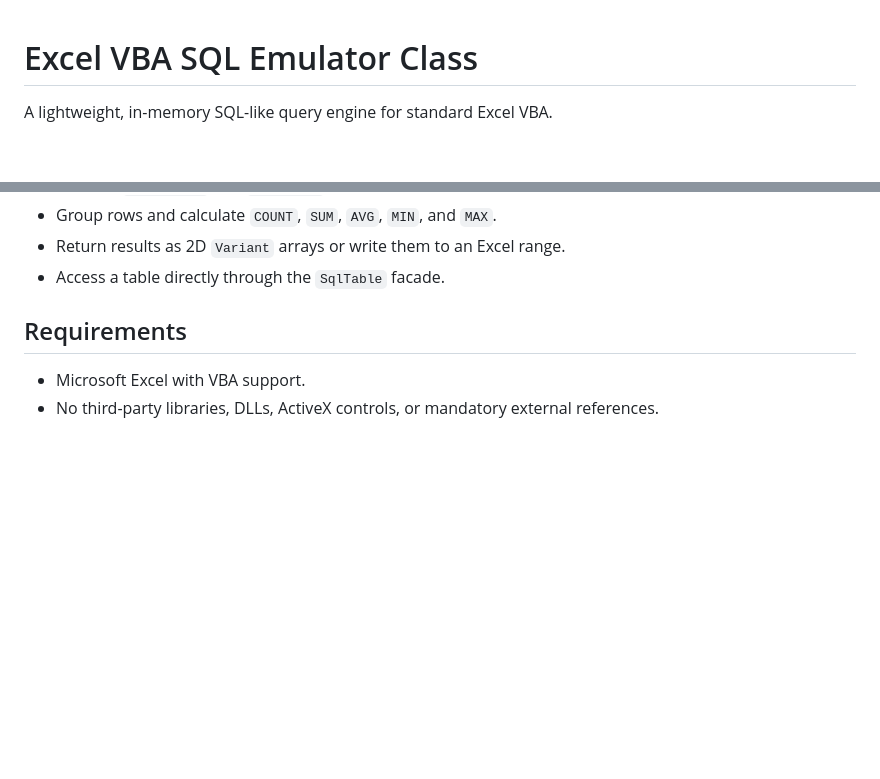
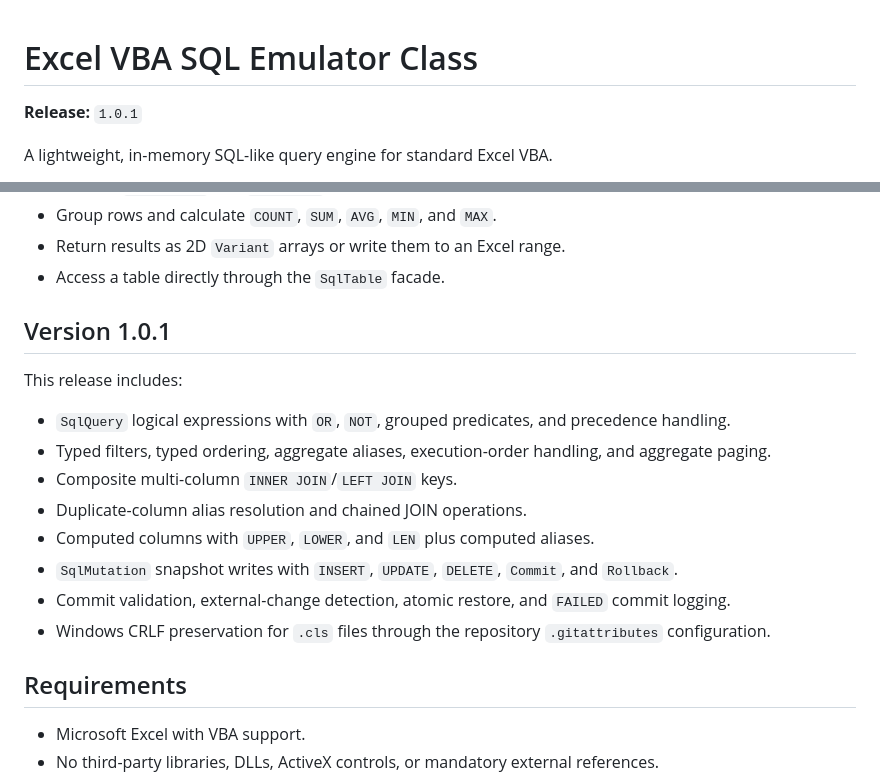
Before and after one commit to bained/excel-vba-sql-emulator-class, a Markdown page: README.md, 2 parts joined by grey strips. Drawn GitHub-style; blank space fills up the shorter version.

Commit message:
Prepare v1.0.1 release notes

```diff
--- a/README.md
+++ b/README.md
@@ -1,4 +1,6 @@
 # Excel VBA SQL Emulator Class
+
+**Release:** `1.0.1`
 
 A lightweight, in-memory SQL-like query engine for standard Excel VBA.
 
@@ -18,6 +20,19 @@ The project works with Excel `Range` objects and 2D `Variant` arrays. Queries ar
 - Group rows and calculate `COUNT`, `SUM`, `AVG`, `MIN`, and `MAX`.
 - Return results as 2D `Variant` arrays or write them to an Excel range.
 - Access a table directly through the `SqlTable` facade.
+
+## Version 1.0.1
+
+This release includes:
+
+- `SqlQuery` logical expressions with `OR`, `NOT`, grouped predicates, and precedence handling.
+- Typed filters, typed ordering, aggregate aliases, execution-order handling, and aggregate paging.
+- Composite multi-column `INNER JOIN`/`LEFT JOIN` keys.
+- Duplicate-column alias resolution and chained JOIN operations.
+- Computed columns with `UPPER`, `LOWER`, and `LEN` plus computed aliases.
+- `SqlMutation` snapshot writes with `INSERT`, `UPDATE`, `DELETE`, `Commit`, and `Rollback`.
+- Commit validation, external-change detection, atomic restore, and `FAILED` commit logging.
+- Windows CRLF preservation for `.cls` files through the repository `.gitattributes` configuration.
 
 ## Requirements
 
```
